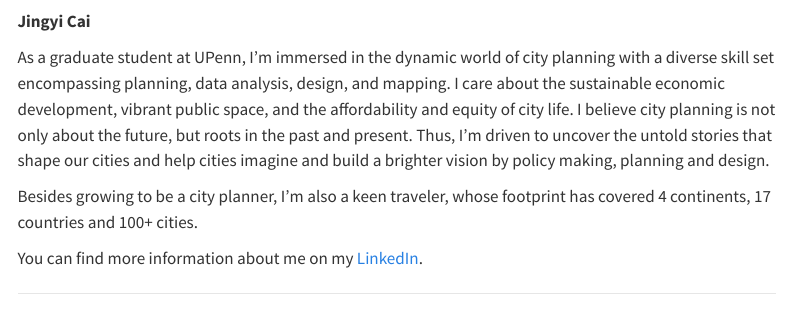
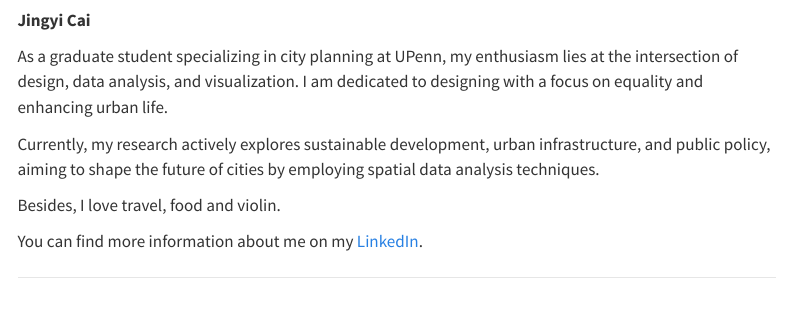
Before and after one commit to YinanLi-15/MUSA550_Quarto_JHB, a Quarto document (about.qmd): the page in a window 1100 px wide, from 100 px down before the commit and from 460 px down after it, so that both start at the same text. Rendered offline with R 4.5, knitr and Pandoc in place of Quarto, with nearby package versions; menus at the side of the page are left out.

Commit message:
quarto render

```diff
--- a/about.qmd
+++ b/about.qmd
@@ -16,12 +16,14 @@ title: "About Us"
 
 **Jingyi Cai**
 
-As a graduate student at UPenn, I'm immersed in the dynamic world of city planning with a diverse skill set encompassing planning, data analysis, design, and mapping. I care about the sustainable economic development, vibrant public space, and the affordability and equity of city life. I believe city planning is not only about the future, but roots in the past and present. Thus,  I'm driven to uncover the untold stories that shape our cities and help cities imagine and build a brighter vision by policy making, planning and design.
+As a graduate student specializing in city planning at UPenn, my enthusiasm lies at the intersection of design, data analysis, and visualization. I am dedicated to designing with a focus on equality and enhancing urban life.
 
-Besides growing to be a city planner, I'm also a keen traveler, whose footprint has covered 4 continents, 17 countries and 100+ cities.
+Currently, my research actively explores sustainable development, urban infrastructure, and public policy, aiming to shape the future of cities by employing spatial data analysis techniques.
+
+Besides, I love travel, food and violin.
 
 You can find more
-information about me on my [LinkedIn](http://linkedin.com/in/yinan-li-6974491a3).
+information about me on my [LinkedIn](https://www.linkedin.com/in/jingyi-cai-9b9085255/).
 
 -----------------------------------------------------------------------
 
```
Also changed, not shown: docs/search.json, images/Jingyi_Cai.jpg (added), about.qmd (2 more changed lines), 3 other files.
